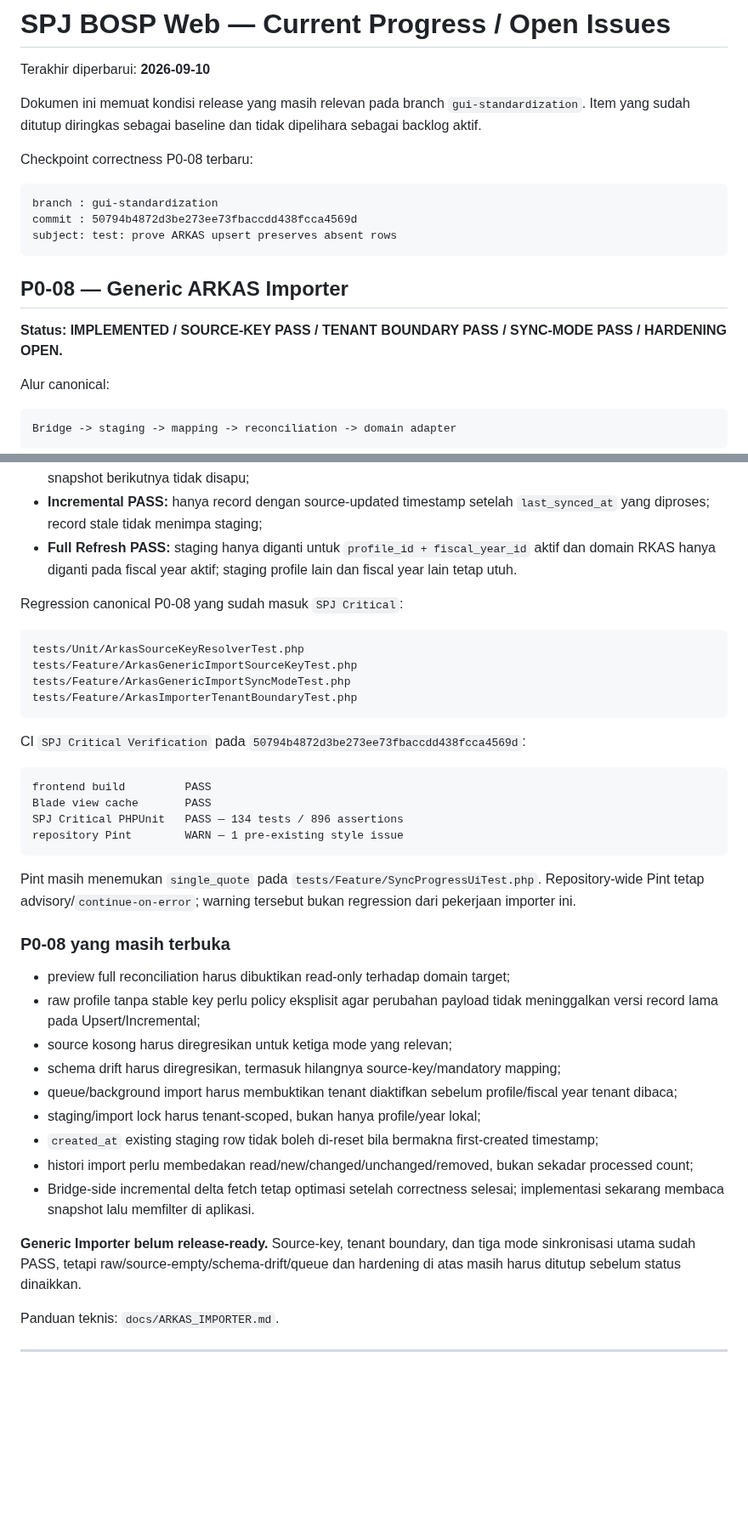
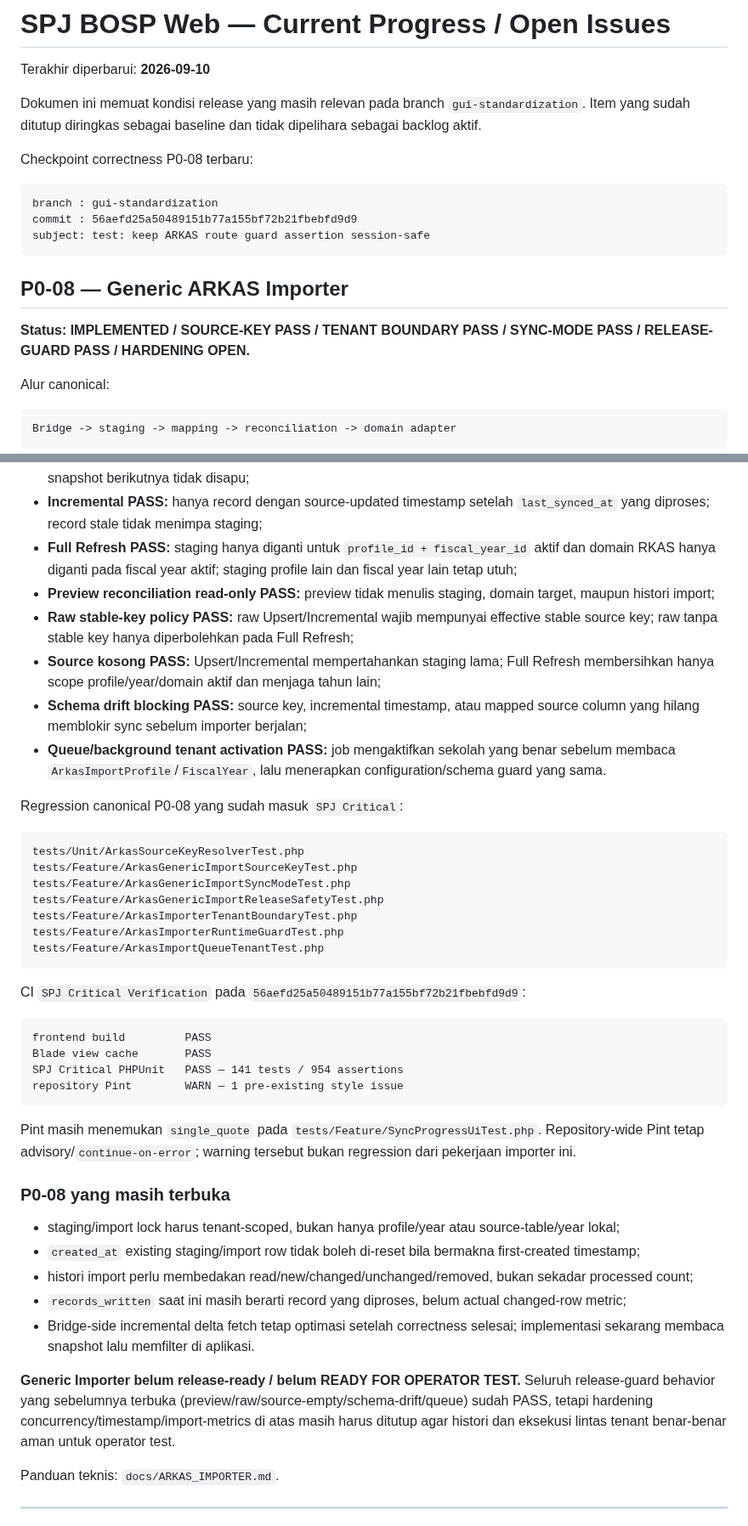
Before and after one commit to amwaluddinlubis-code/APP-SPJ, a Markdown page: docs/CURRENT_PROGRESS.md, 2 parts joined by grey strips. Shown at 85% size. Drawn GitHub-style; blank space fills up the shorter version.

Commit message:
docs: mark ARKAS release safety regressions pass

````diff
--- a/docs/CURRENT_PROGRESS.md
+++ b/docs/CURRENT_PROGRESS.md
@@ -8,13 +8,13 @@ Checkpoint correctness P0-08 terbaru:
 
 ```text
 branch : gui-standardization
-commit : 50794b4872d3be273ee73fbaccdd438fcca4569d
-subject: test: prove ARKAS upsert preserves absent rows
+commit : 56aefd25a50489151b77a155bf72b21fbebfd9d9
+subject: test: keep ARKAS route guard assertion session-safe
 ```
 
 ## P0-08 — Generic ARKAS Importer
 
-**Status: IMPLEMENTED / SOURCE-KEY PASS / TENANT BOUNDARY PASS / SYNC-MODE PASS / HARDENING OPEN.**
+**Status: IMPLEMENTED / SOURCE-KEY PASS / TENANT BOUNDARY PASS / SYNC-MODE PASS / RELEASE-GUARD PASS / HARDENING OPEN.**
 
 Alur canonical:
 
@@ -33,7 +33,12 @@ Correctness yang sudah FUNCTIONAL PASS:
 - stale fiscal-year ID tenant lain ditolak setelah tenant sekolah aktif dipilih;
 - **Upsert PASS:** stable key yang sama di-update, key baru ditambah, dan record lama yang tidak ada pada snapshot berikutnya tidak disapu;
 - **Incremental PASS:** hanya record dengan source-updated timestamp setelah `last_synced_at` yang diproses; record stale tidak menimpa staging;
-- **Full Refresh PASS:** staging hanya diganti untuk `profile_id + fiscal_year_id` aktif dan domain RKAS hanya diganti pada fiscal year aktif; staging profile lain dan fiscal year lain tetap utuh.
+- **Full Refresh PASS:** staging hanya diganti untuk `profile_id + fiscal_year_id` aktif dan domain RKAS hanya diganti pada fiscal year aktif; staging profile lain dan fiscal year lain tetap utuh;
+- **Preview reconciliation read-only PASS:** preview tidak menulis staging, domain target, maupun histori import;
+- **Raw stable-key policy PASS:** raw Upsert/Incremental wajib mempunyai effective stable source key; raw tanpa stable key hanya diperbolehkan pada Full Refresh;
+- **Source kosong PASS:** Upsert/Incremental mempertahankan staging lama; Full Refresh membersihkan hanya scope profile/year/domain aktif dan menjaga tahun lain;
+- **Schema drift blocking PASS:** source key, incremental timestamp, atau mapped source column yang hilang memblokir sync sebelum importer berjalan;
+- **Queue/background tenant activation PASS:** job mengaktifkan sekolah yang benar sebelum membaca `ArkasImportProfile`/`FiscalYear`, lalu menerapkan configuration/schema guard yang sama.
 
 Regression canonical P0-08 yang sudah masuk `SPJ Critical`:
 
@@ -41,15 +46,18 @@ Regression canonical P0-08 yang sudah masuk `SPJ Critical`:
 tests/Unit/ArkasSourceKeyResolverTest.php
 tests/Feature/ArkasGenericImportSourceKeyTest.php
 tests/Feature/ArkasGenericImportSyncModeTest.php
+tests/Feature/ArkasGenericImportReleaseSafetyTest.php
 tests/Feature/ArkasImporterTenantBoundaryTest.php
+tests/Feature/ArkasImporterRuntimeGuardTest.php
+tests/Feature/ArkasImportQueueTenantTest.php
 ```
 
-CI `SPJ Critical Verification` pada `50794b4872d3be273ee73fbaccdd438fcca4569d`:
+CI `SPJ Critical Verification` pada `56aefd25a50489151b77a155bf72b21fbebfd9d9`:
 
 ```text
 frontend build         PASS
 Blade view cache       PASS
-SPJ Critical PHPUnit   PASS — 134 tests / 896 assertions
+SPJ Critical PHPUnit   PASS — 141 tests / 954 assertions
 repository Pint        WARN — 1 pre-existing style issue
 ```
 
@@ -57,17 +65,13 @@ Pint masih menemukan `single_quote` pada `tests/Feature/SyncProgressUiTest.php`.
 
 ### P0-08 yang masih terbuka
 
-- preview full reconciliation harus dibuktikan read-only terhadap domain target;
-- raw profile tanpa stable key perlu policy eksplisit agar perubahan payload tidak meninggalkan versi record lama pada Upsert/Incremental;
-- source kosong harus diregresikan untuk ketiga mode yang relevan;
-- schema drift harus diregresikan, termasuk hilangnya source-key/mandatory mapping;
-- queue/background import harus membuktikan tenant diaktifkan sebelum profile/fiscal year tenant dibaca;
-- staging/import lock harus tenant-scoped, bukan hanya profile/year lokal;
-- `created_at` existing staging row tidak boleh di-reset bila bermakna first-created timestamp;
+- staging/import lock harus tenant-scoped, bukan hanya profile/year atau source-table/year lokal;
+- `created_at` existing staging/import row tidak boleh di-reset bila bermakna first-created timestamp;
 - histori import perlu membedakan read/new/changed/unchanged/removed, bukan sekadar processed count;
+- `records_written` saat ini masih berarti record yang diproses, belum actual changed-row metric;
 - Bridge-side incremental delta fetch tetap optimasi setelah correctness selesai; implementasi sekarang membaca snapshot lalu memfilter di aplikasi.
 
-**Generic Importer belum release-ready.** Source-key, tenant boundary, dan tiga mode sinkronisasi utama sudah PASS, tetapi raw/source-empty/schema-drift/queue dan hardening di atas masih harus ditutup sebelum status dinaikkan.
+**Generic Importer belum release-ready / belum READY FOR OPERATOR TEST.** Seluruh release-guard behavior yang sebelumnya terbuka (preview/raw/source-empty/schema-drift/queue) sudah PASS, tetapi hardening concurrency/timestamp/import-metrics di atas masih harus ditutup agar histori dan eksekusi lintas tenant benar-benar aman untuk operator test.
 
 Panduan teknis: `docs/ARKAS_IMPORTER.md`.
 
````
Also changed, not shown: other parts of docs/CURRENT_PROGRESS.md (+1 -0 lines).
